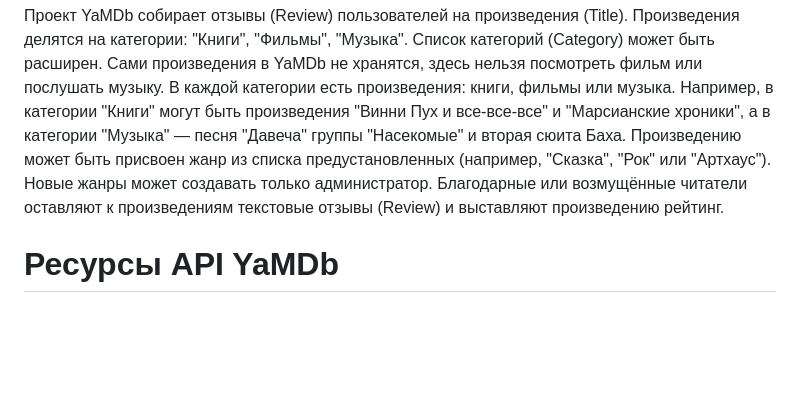
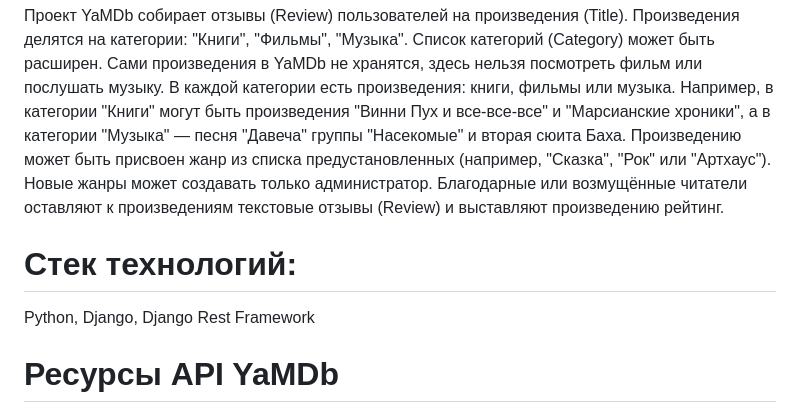
Before and after one commit to Freeman-83/api_yamdb, a Markdown page: README.md, the part around the change. Drawn GitHub-style; blank space fills up the shorter version.

Commit message:
Added technology stack in README

```diff
--- a/README.md
+++ b/README.md
@@ -3,6 +3,9 @@
 Сами произведения в YaMDb не хранятся, здесь нельзя посмотреть фильм или послушать музыку.
 В каждой категории есть произведения: книги, фильмы или музыка. Например, в категории "Книги" могут быть произведения "Винни Пух и все-все-все" и "Марсианские хроники", а в категории "Музыка" — песня "Давеча" группы "Насекомые" и вторая сюита Баха. Произведению может быть присвоен жанр из списка предустановленных (например, "Сказка", "Рок" или "Артхаус"). Новые жанры может создавать только администратор.
 Благодарные или возмущённые читатели оставляют к произведениям текстовые отзывы (Review) и выставляют произведению рейтинг.
+
+# Стек технологий:
+Python, Django, Django Rest Framework
 
 # Ресурсы API YaMDb
 **AUTH**: аутентификация.
```
